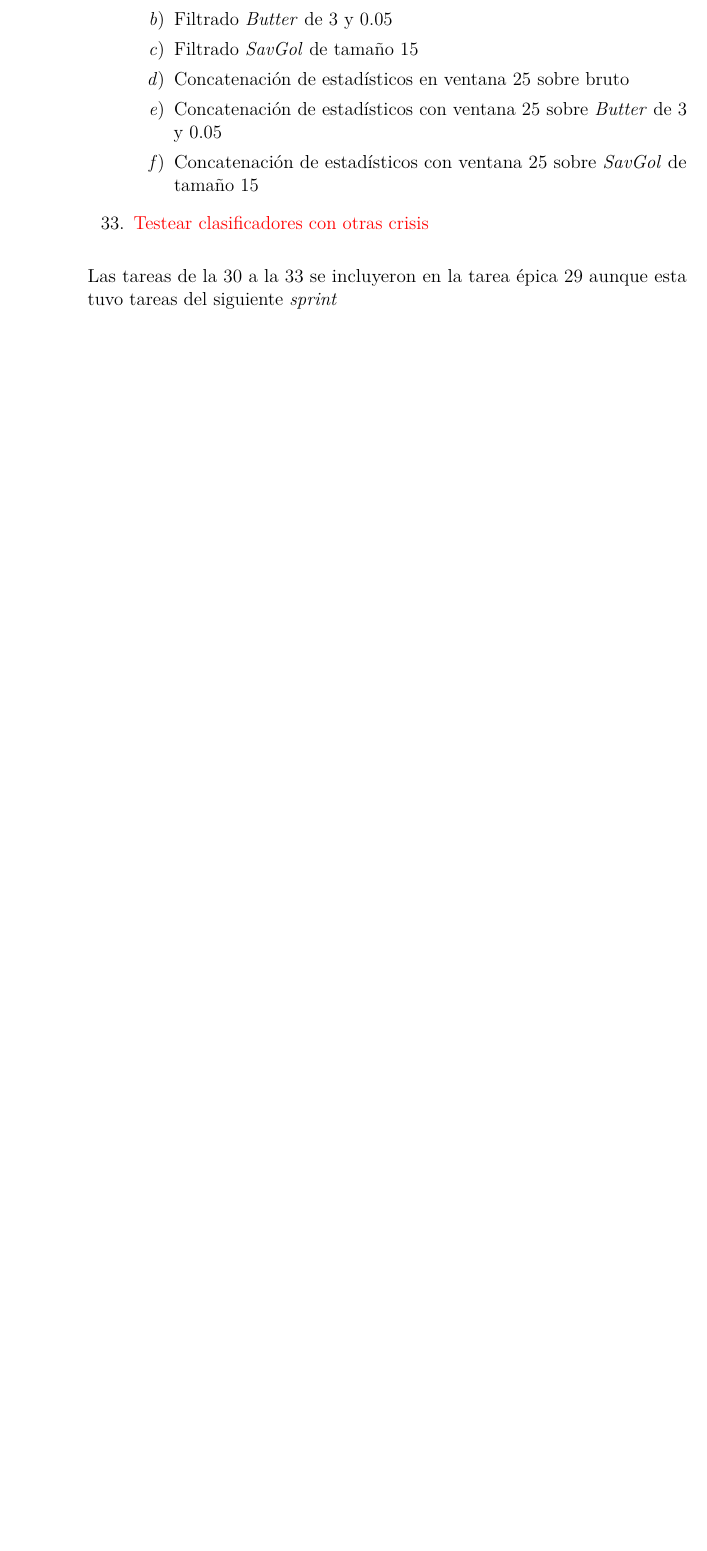
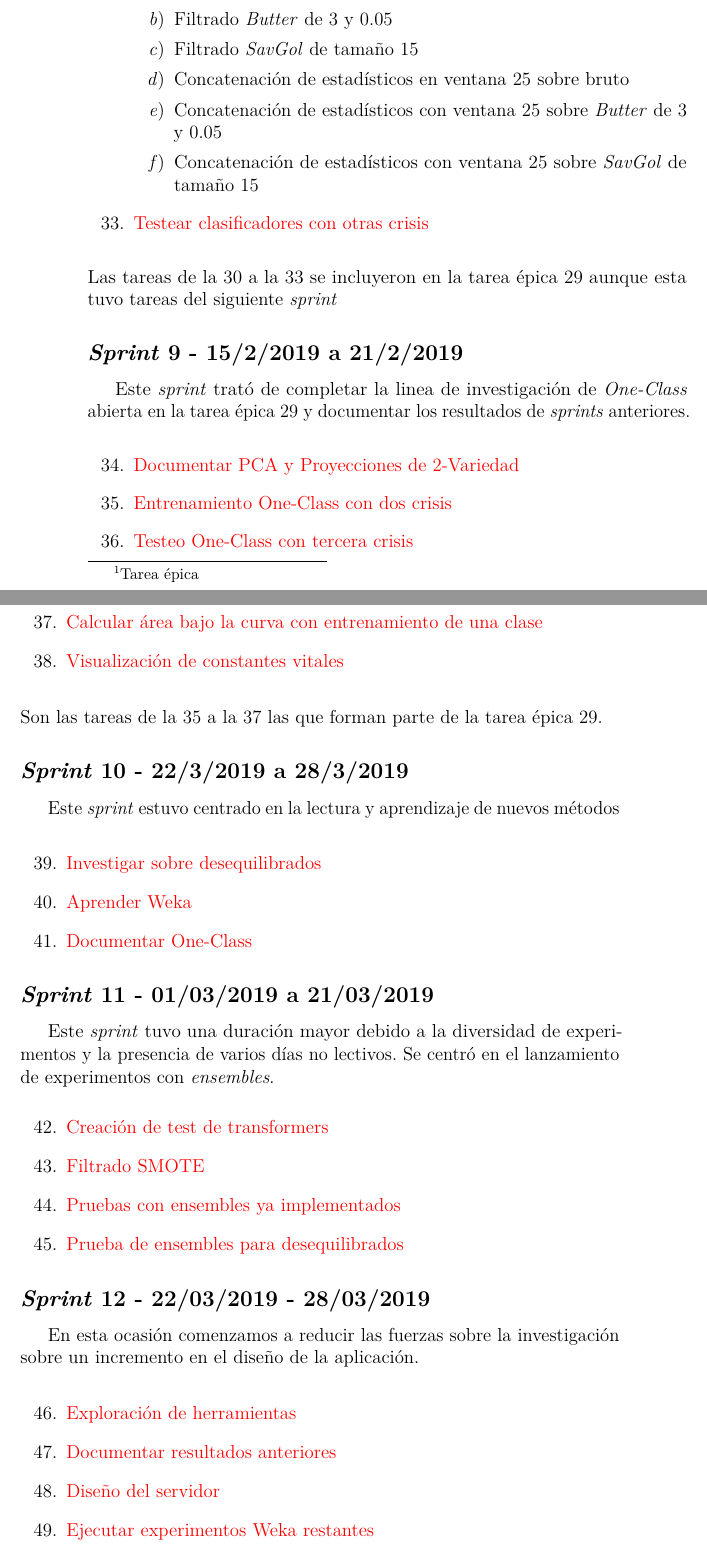
Before and after one commit to jlgarridol/TFG-SmartBeds, a LaTeX book (doc/anexos.tex, which reads doc/tex/A_Plan_proyecto.tex): part of page 10 of 33 before the commit and two parts of pages 10 and 11 of 35 after it, the two joined at a grey line, cut so that both start at the same text, the shorter picture padded with empty space. Compiled offline with pdfLaTeX.

Commit message:
Docuemntación hasta el sprint 12 #71

```diff
--- a/doc/tex/A_Plan_proyecto.tex
+++ b/doc/tex/A_Plan_proyecto.tex
@@ -101,6 +101,60 @@ Este \textit{sprint} fue dedicado a seguir desarrollando el estudio de One-Class
 	\item \href{https://github.com/joselucross/TFG-SmartBeds/issues/33}{Testear clasificadores con otras crisis}
 \end{enumerate}
 Las tareas de la 30 a la 33 se incluyeron en la tarea épica 29 aunque esta tuvo tareas del siguiente \textit{sprint}
+
+\subsection{\textit{Sprint} 9 - 15/2/2019 a 21/2/2019}
+Este \textit{sprint} trató de completar la linea de investigación de \textit{One-Class} abierta en la tarea épica 29 y documentar los resultados de \textit{sprints} anteriores.
+
+\begin{enumerate}\addtocounter{enumi}{33}
+	\item
+	\href{https://github.com/joselucross/TFG-SmartBeds/issues/34}{Documentar PCA y Proyecciones de 2-Variedad}
+	\item
+	\href{https://github.com/joselucross/TFG-SmartBeds/issues/35}{Entrenamiento One-Class con dos crisis}
+	\item
+	\href{https://github.com/joselucross/TFG-SmartBeds/issues/36}{Testeo One-Class con tercera crisis}
+	\item
+	\href{https://github.com/joselucross/TFG-SmartBeds/issues/37}{Calcular área bajo la curva con entrenamiento de una clase}
+	\item
+	\href{https://github.com/joselucross/TFG-SmartBeds/issues/38}{Visualización de constantes vitales}
+\end{enumerate}
+Son las tareas de la 35 a la 37 las que forman parte de la tarea épica 29.
+\subsection{\textit{Sprint} 10 - 22/3/2019 a 28/3/2019}
+Este \textit{sprint} estuvo centrado en la lectura y aprendizaje de nuevos métodos
+
+\begin{enumerate}\addtocounter{enumi}{38}
+	\item
+	\href{https://github.com/joselucross/TFG-SmartBeds/issues/39}{Investigar sobre desequilibrados}
+	\item
+	\href{https://github.com/joselucross/TFG-SmartBeds/issues/40}{Aprender Weka}
+	\item
+	\href{https://github.com/joselucross/TFG-SmartBeds/issues/41}{Documentar One-Class}
+\end{enumerate}
+\subsection{\textit{Sprint} 11 - 01/03/2019 a 21/03/2019}
+Este \textit{sprint} tuvo una duración mayor debido a la diversidad de experimentos y la presencia de varios días no lectivos. Se centró en el lanzamiento de experimentos con \textit{ensembles}.
+\begin{enumerate}\addtocounter{enumi}{41}
+	\item
+	\href{https://github.com/joselucross/TFG-SmartBeds/issues/42}{Creación de test de transformers}
+	\item
+	\href{https://github.com/joselucross/TFG-SmartBeds/issues/43}{Filtrado SMOTE}
+	\item
+	\href{https://github.com/joselucross/TFG-SmartBeds/issues/43}{Pruebas con ensembles ya implementados}
+	\item
+	\href{https://github.com/joselucross/TFG-SmartBeds/issues/45}{Prueba de ensembles para desequilibrados}
+\end{enumerate}
+
+\subsection{\textit{Sprint} 12 - 22/03/2019 - 28/03/2019}
+En esta ocasión comenzamos a reducir las fuerzas sobre la investigación sobre un incremento en el diseño de la aplicación.
+
+\begin{enumerate}\addtocounter{enumi}{45}
+	\item
+	\href{https://github.com/joselucross/TFG-SmartBeds/issues/46}{Exploración de herramientas}
+	\item
+	\href{https://github.com/joselucross/TFG-SmartBeds/issues/47}{Documentar resultados anteriores}
+	\item
+	\href{https://github.com/joselucross/TFG-SmartBeds/issues/48}{Diseño del servidor}
+	\item
+	\href{https://github.com/joselucross/TFG-SmartBeds/issues/49}{Ejecutar experimentos Weka restantes}
+\end{enumerate}
 \section{Estudio de viabilidad}
 
 \subsection{Viabilidad económica}
```
Also changed, not shown: doc/anexos.pdf.
